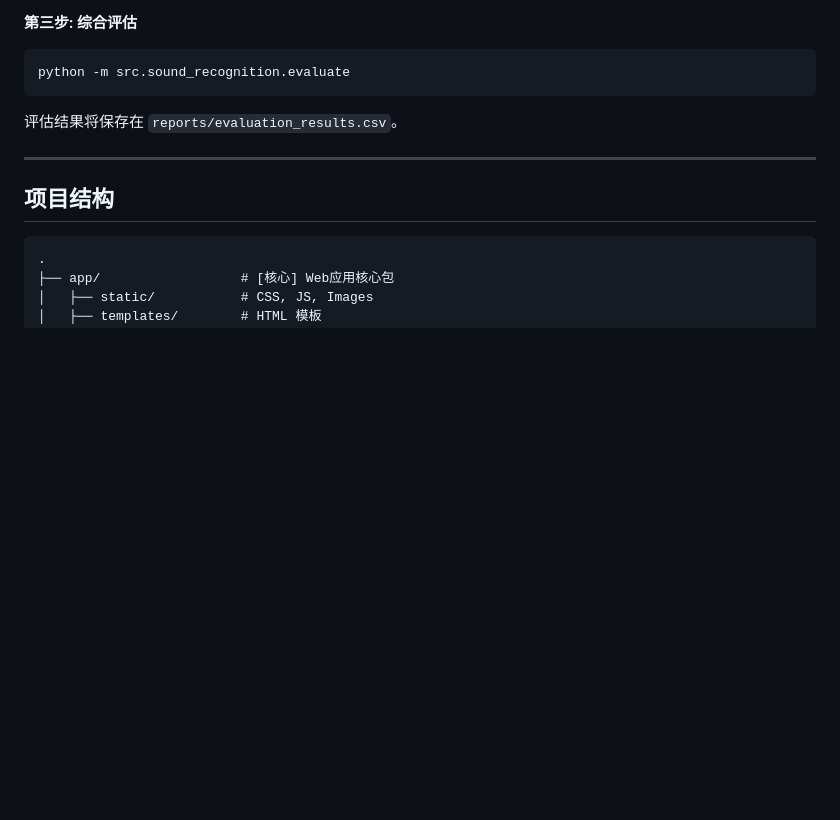
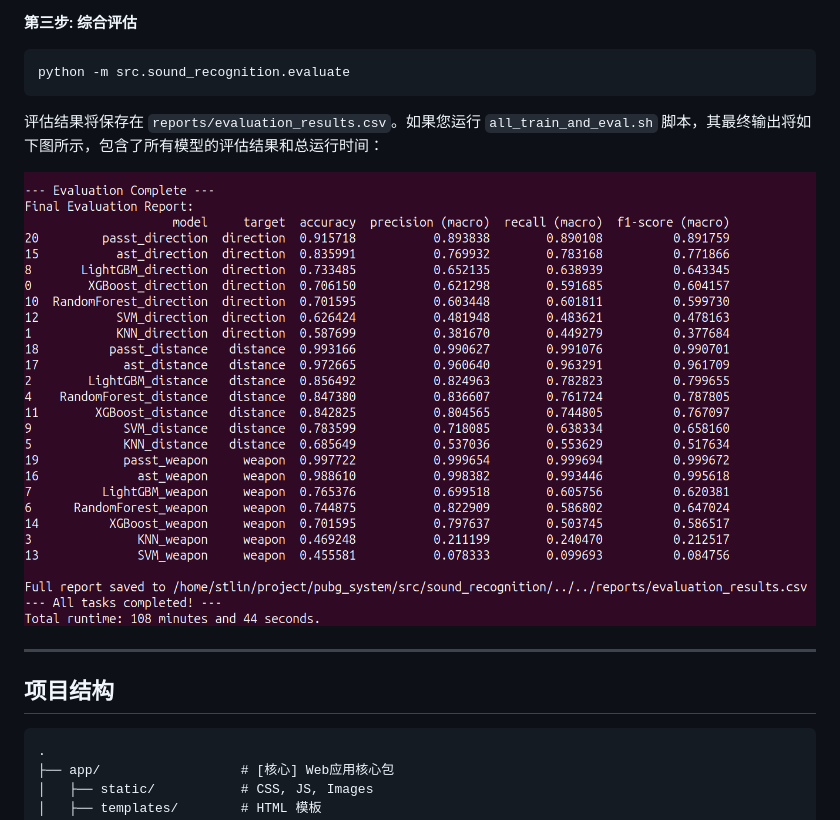
Before and after one commit to stlin256/pubg_weapon_system, a Markdown page: README.md, the part around the change. Rendered like a GitHub page; pictures changed too: imgs/train_and_eval.png (added); blank space fills up the shorter version.

Commit message:
优化对一键脚本的说明

````diff
--- a/README.md
+++ b/README.md
@@ -265,7 +265,9 @@ python -m src.sound_recognition.train_passt --target direction --epochs 10
 ```bash
 python -m src.sound_recognition.evaluate
 ```
-评估结果将保存在 `reports/evaluation_results.csv`。
+评估结果将保存在 `reports/evaluation_results.csv`。如果您运行 `all_train_and_eval.sh` 脚本，其最终输出将如下图所示，包含了所有模型的评估结果和总运行时间：
+
+![all_train_and_eval.sh 脚本执行结果](imgs/train_and_eval.png)
 
 ---
 
````
Also changed, not shown: sounds_model_GUIDE.md (+4 -0 lines).
